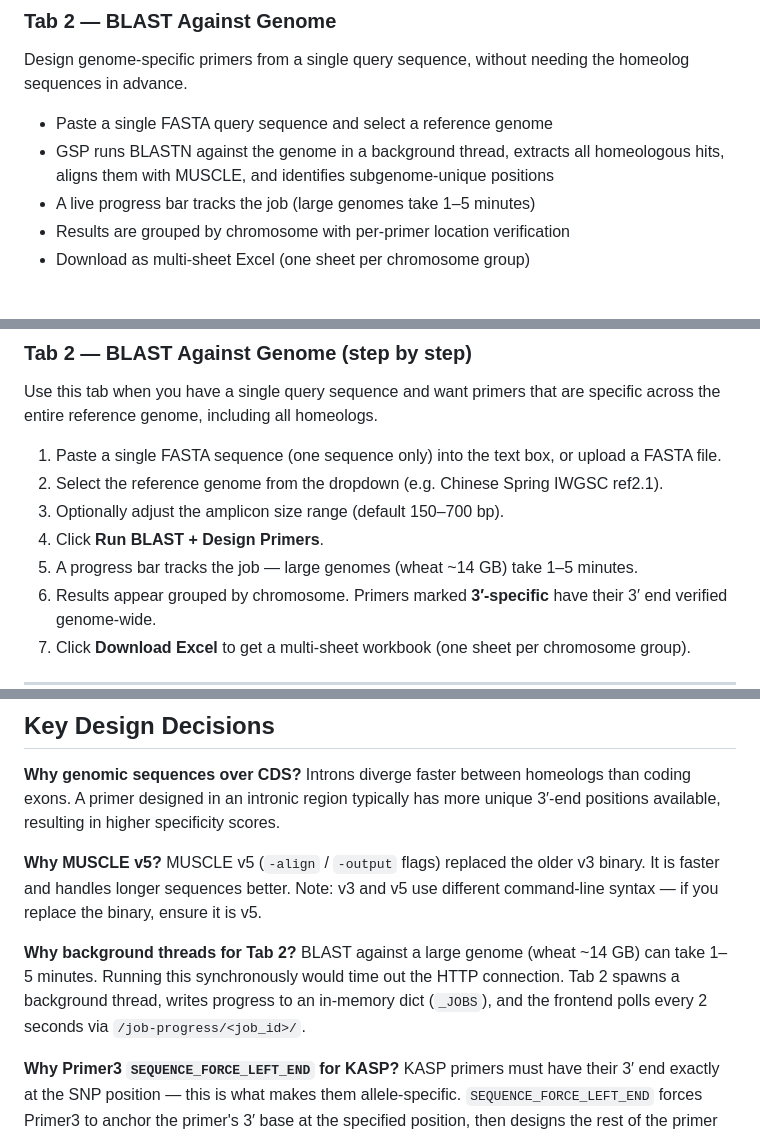
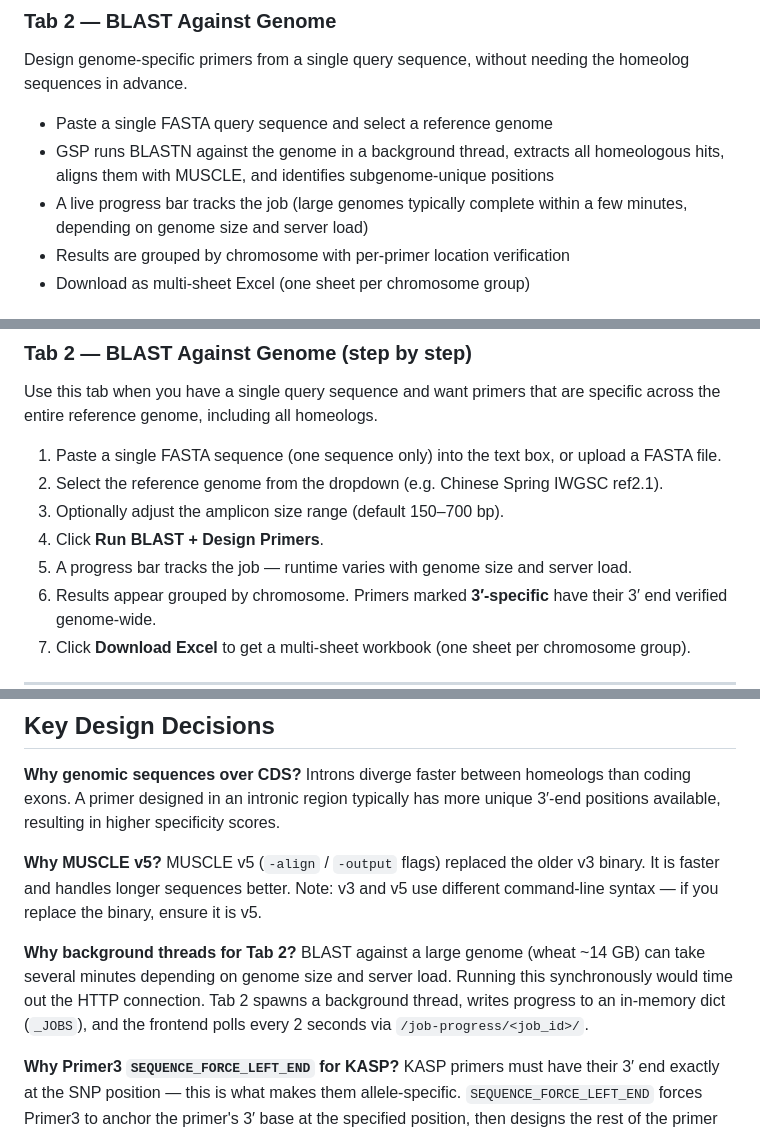
Before and after one commit to KumarVaibhav27/GSPv2---Genome_Specific_Primer_designing_Web_Tool, a Markdown page: README.md, 3 parts joined by grey strips. Drawn GitHub-style.

Commit message:
Fix runtime claims in README

```diff
--- a/README.md
+++ b/README.md
@@ -42,7 +42,7 @@ Design genome-specific primers from a single query sequence, without needing the
 
 - Paste a single FASTA query sequence and select a reference genome
 - GSP runs BLASTN against the genome in a background thread, extracts all homeologous hits, aligns them with MUSCLE, and identifies subgenome-unique positions
-- A live progress bar tracks the job (large genomes take 1–5 minutes)
+- A live progress bar tracks the job (large genomes typically complete within a few minutes, depending on genome size and server load)
 - Results are grouped by chromosome with per-primer location verification
 - Download as multi-sheet Excel (one sheet per chromosome group)
 
@@ -86,7 +86,7 @@ Use this tab when you have a single query sequence and want primers that are spe
 2. Select the reference genome from the dropdown (e.g. Chinese Spring IWGSC ref2.1).
 3. Optionally adjust the amplicon size range (default 150–700 bp).
 4. Click **Run BLAST + Design Primers**.
-5. A progress bar tracks the job — large genomes (wheat ~14 GB) take 1–5 minutes.
+5. A progress bar tracks the job — runtime varies with genome size and server load.
 6. Results appear grouped by chromosome. Primers marked **3′-specific** have their 3′ end verified genome-wide.
 7. Click **Download Excel** to get a multi-sheet workbook (one sheet per chromosome group).
 
@@ -321,7 +321,7 @@ Introns diverge faster between homeologs than coding exons. A primer designed in
 MUSCLE v5 (`-align` / `-output` flags) replaced the older v3 binary. It is faster and handles longer sequences better. Note: v3 and v5 use different command-line syntax — if you replace the binary, ensure it is v5.
 
 **Why background threads for Tab 2?**
-BLAST against a large genome (wheat ~14 GB) can take 1–5 minutes. Running this synchronously would time out the HTTP connection. Tab 2 spawns a background thread, writes progress to an in-memory dict (`_JOBS`), and the frontend polls every 2 seconds via `/job-progress/<job_id>/`.
+BLAST against a large genome (wheat ~14 GB) can take several minutes depending on genome size and server load. Running this synchronously would time out the HTTP connection. Tab 2 spawns a background thread, writes progress to an in-memory dict (`_JOBS`), and the frontend polls every 2 seconds via `/job-progress/<job_id>/`.
 
 **Why Primer3 `SEQUENCE_FORCE_LEFT_END` for KASP?**
 KASP primers must have their 3′ end exactly at the SNP position — this is what makes them allele-specific. `SEQUENCE_FORCE_LEFT_END` forces Primer3 to anchor the primer's 3′ base at the specified position, then designs the rest of the primer upstream.
```
